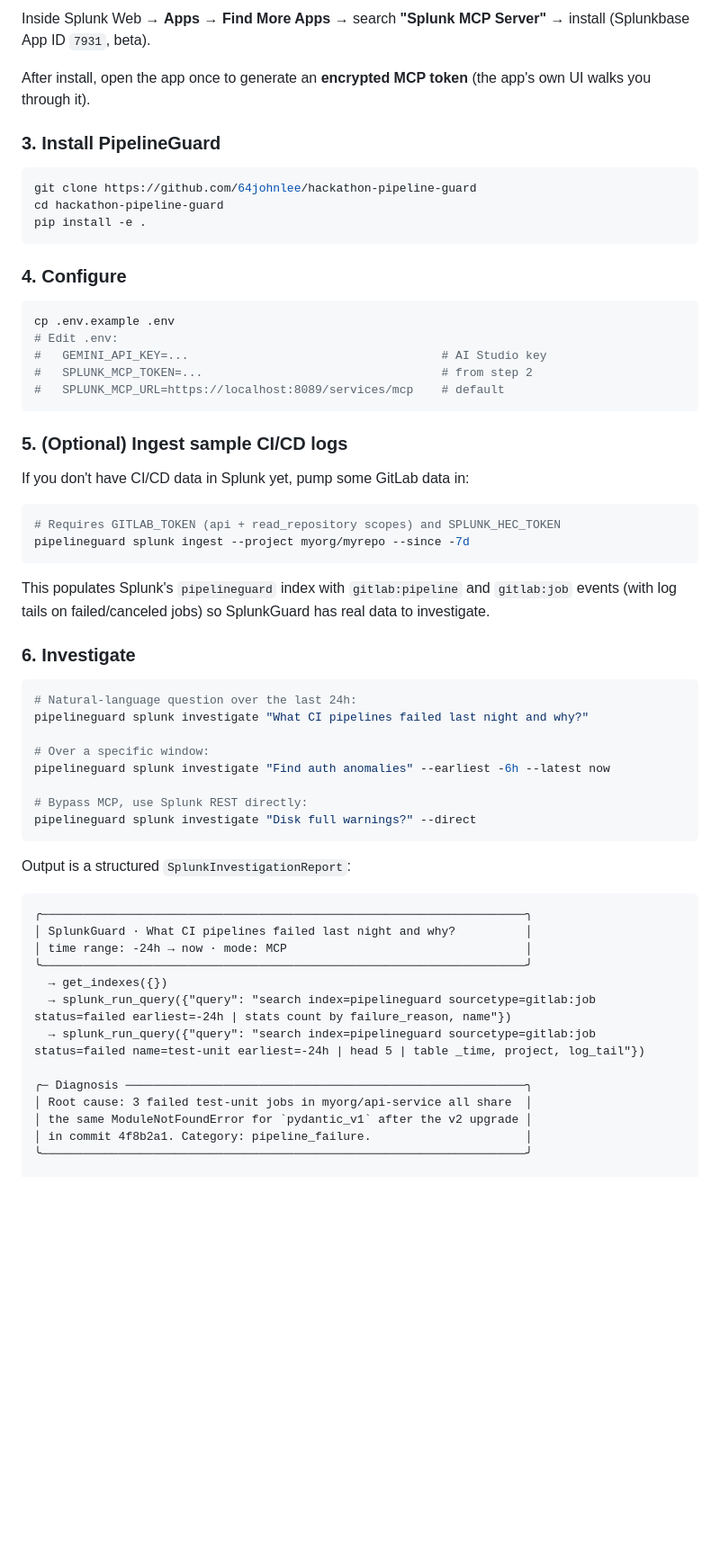
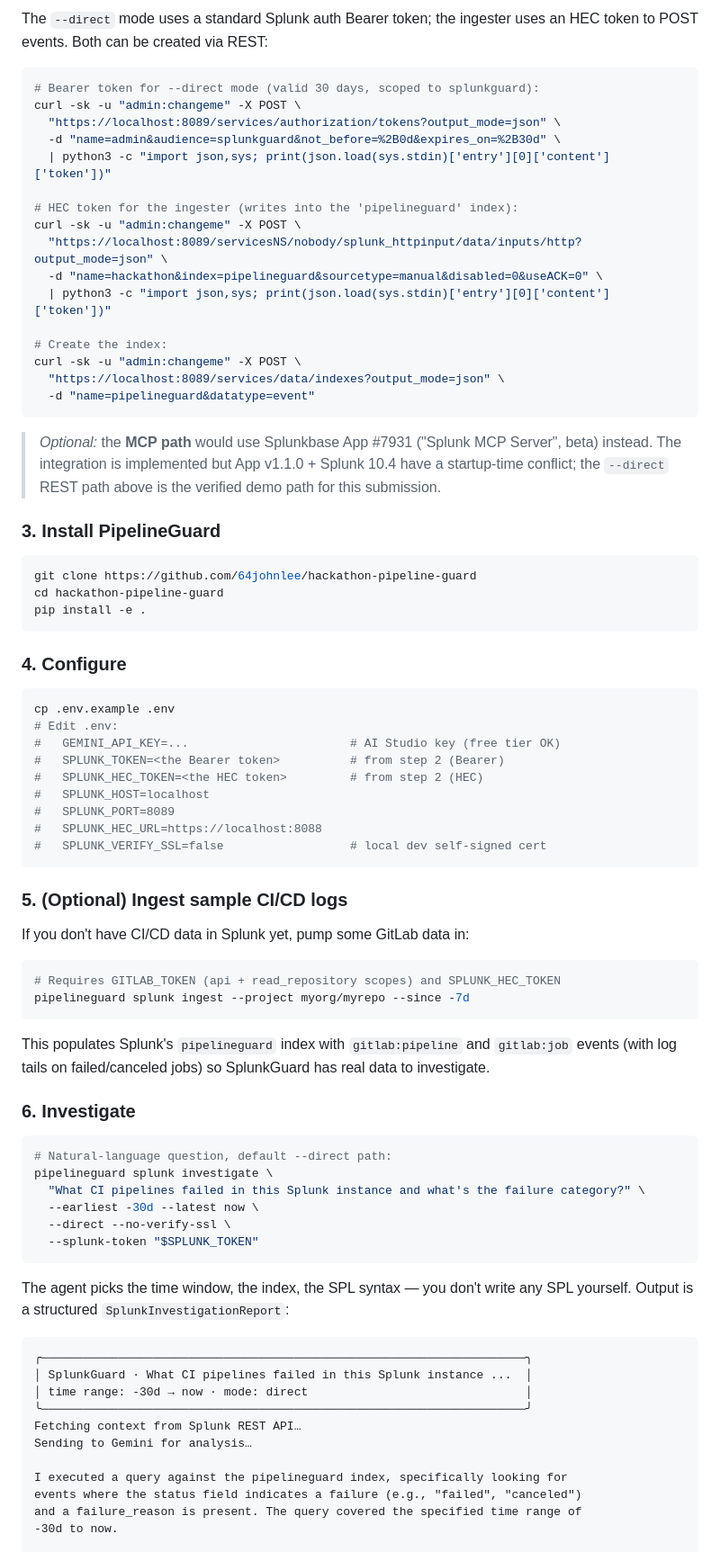
Before and after one commit to 64johnlee/hackathon-pipeline-guard, a Markdown page: SPLUNK.md, the part around one of its changes. Shown at 90% size. Drawn GitHub-style; blank space fills up the shorter version.

````diff
--- a/SPLUNK.md
+++ b/SPLUNK.md
@@ -73,7 +81,30 @@ docker run -d -p 8000:8000 -p 8088:8088 -p 8089:8089 \
 
-Inside Splunk Web → **Apps** → **Find More Apps** → search **"Splunk MCP Server"** → install (Splunkbase App ID `7931`, beta).
+The `--direct` mode uses a standard Splunk auth Bearer token; the ingester
+uses an HEC token to POST events. Both can be created via REST:
 
-After install, open the app once to generate an **encrypted MCP token** (the app's own UI walks you through it).
+```bash
+# Bearer token for --direct mode (valid 30 days, scoped to splunkguard):
+curl -sk -u "admin:changeme" -X POST \
+  "https://localhost:8089/services/authorization/tokens?output_mode=json" \
+  -d "name=admin&audience=splunkguard&not_before=%2B0d&expires_on=%2B30d" \
+  | python3 -c "import json,sys; print(json.load(sys.stdin)['entry'][0]['content']['token'])"
+
+# HEC token for the ingester (writes into the 'pipelineguard' index):
+curl -sk -u "admin:changeme" -X POST \
+  "https://localhost:8089/servicesNS/nobody/splunk_httpinput/data/inputs/http?output_mode=json" \
+  -d "name=hackathon&index=pipelineguard&sourcetype=manual&disabled=0&useACK=0" \
+  | python3 -c "import json,sys; print(json.load(sys.stdin)['entry'][0]['content']['token'])"
+
+# Create the index:
+curl -sk -u "admin:changeme" -X POST \
+  "https://localhost:8089/services/data/indexes?output_mode=json" \
+  -d "name=pipelineguard&datatype=event"
+```
+
+> *Optional:* the **MCP path** would use Splunkbase App #7931 ("Splunk MCP Server",
+> beta) instead. The integration is implemented but App v1.1.0 + Splunk 10.4
+> have a startup-time conflict; the `--direct` REST path above is the verified
+> demo path for this submission.
 
 ### 3. Install PipelineGuard
 
@@ -88,9 +119,13 @@ pip install -e .
 ```bash
 cp .env.example .env
 # Edit .env:
-#   GEMINI_API_KEY=...                                    # AI Studio key
-#   SPLUNK_MCP_TOKEN=...                                  # from step 2
-#   SPLUNK_MCP_URL=https://localhost:8089/services/mcp    # default
+#   GEMINI_API_KEY=...                       # AI Studio key (free tier OK)
+#   SPLUNK_TOKEN=<the Bearer token>          # from step 2 (Bearer)
+#   SPLUNK_HEC_TOKEN=<the HEC token>         # from step 2 (HEC)
+#   SPLUNK_HOST=localhost
+#   SPLUNK_PORT=8089
+#   SPLUNK_HEC_URL=https://localhost:8088
+#   SPLUNK_VERIFY_SSL=false                  # local dev self-signed cert
 ```
 
 ### 5. (Optional) Ingest sample CI/CD logs
@@ -109,30 +144,27 @@ has real data to investigate.
 ### 6. Investigate
 
 ```bash
-# Natural-language question over the last 24h:
-pipelineguard splunk investigate "What CI pipelines failed last night and why?"
-
-# Over a specific window:
-pipelineguard splunk investigate "Find auth anomalies" --earliest -6h --latest now
-
-# Bypass MCP, use Splunk REST directly:
-pipelineguard splunk investigate "Disk full warnings?" --direct
+# Natural-language question, default --direct path:
+pipelineguard splunk investigate \
+  "What CI pipelines failed in this Splunk instance and what's the failure category?" \
+  --earliest -30d --latest now \
+  --direct --no-verify-ssl \
+  --splunk-token "$SPLUNK_TOKEN"
 ```
 
-Output is a structured `SplunkInvestigationReport`:
+The agent picks the time window, the index, the SPL syntax — you don't write
+any SPL yourself. Output is a structured `SplunkInvestigationReport`:
 
 ```
 ╭─────────────────────────────────────────────────────────────────────╮
-│ SplunkGuard · What CI pipelines failed last night and why?          │
-│ time range: -24h → now · mode: MCP                                  │
+│ SplunkGuard · What CI pipelines failed in this Splunk instance ...  │
+│ time range: -30d → now · mode: direct                               │
 ╰─────────────────────────────────────────────────────────────────────╯
-  → get_indexes({})
-  → splunk_run_query({"query": "search index=pipelineguard sourcetype=gitlab:job status=failed earliest=-24h | stats count by failure_reason, name"})
-  → splunk_run_query({"query": "search index=pipelineguard sourcetype=gitlab:job status=failed name=test-unit earliest=-24h | head 5 | table _time, project, log_tail"})
+Fetching context from Splunk REST API…
+Sending to Gemini for analysis…
 
-╭─ Diagnosis ─────────────────────────────────────────────────────────╮
-│ Root cause: 3 failed test-unit jobs in myorg/api-service all share  │
-│ the same ModuleNotFoundError for `pydantic_v1` after the v2 upgrade │
-│ in commit 4f8b2a1. Category: pipeline_failure.                      │
-╰─────────────────────────────────────────────────────────────────────╯
+I executed a query against the pipelineguard index, specifically looking for
+events where the status field indicates a failure (e.g., "failed", "canceled")
+and a failure_reason is present. The query covered the specified time range of
+-30d to now.
 
````
Also changed, not shown: other parts of SPLUNK.md (+98 -44 lines).
